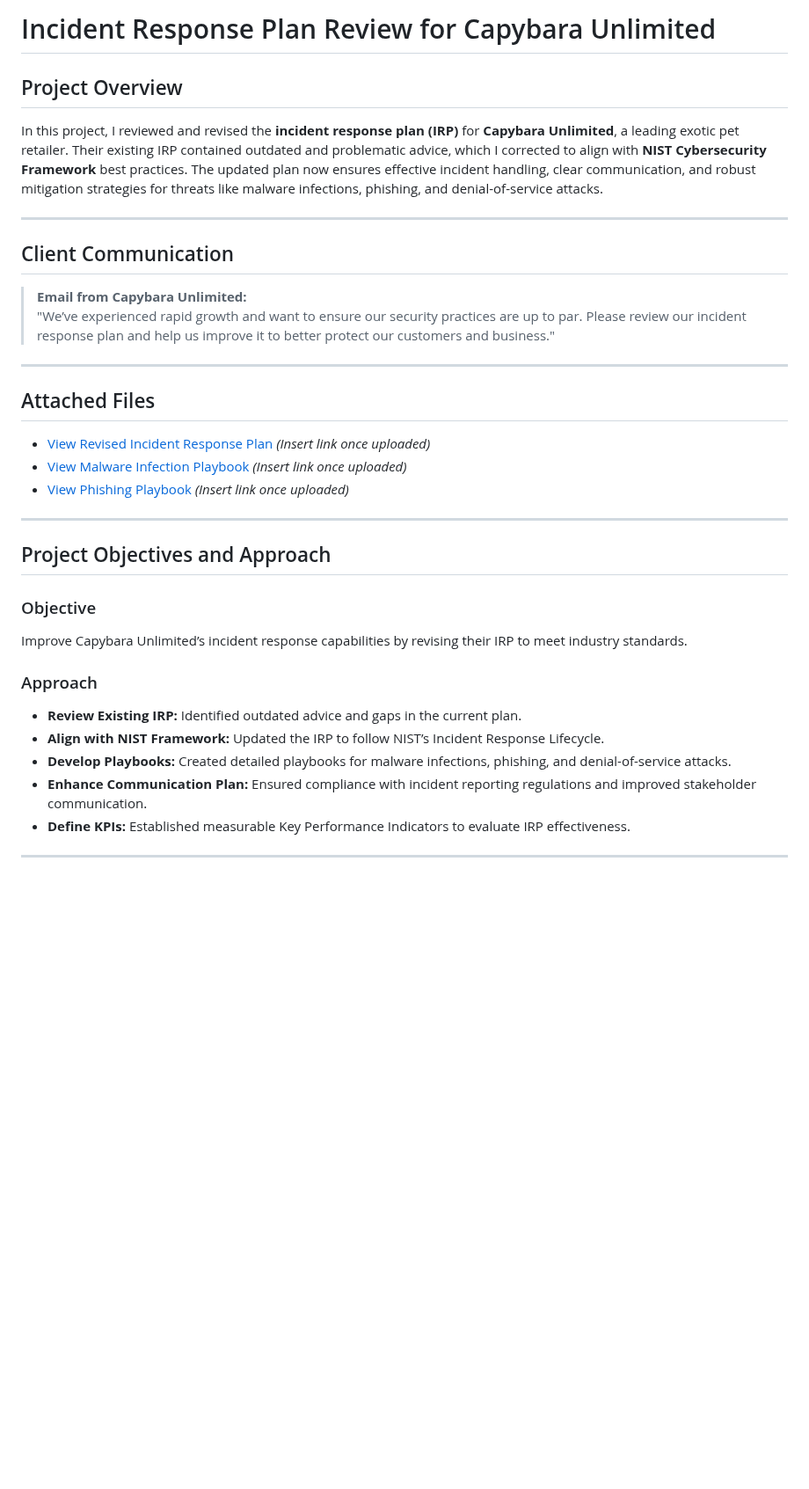
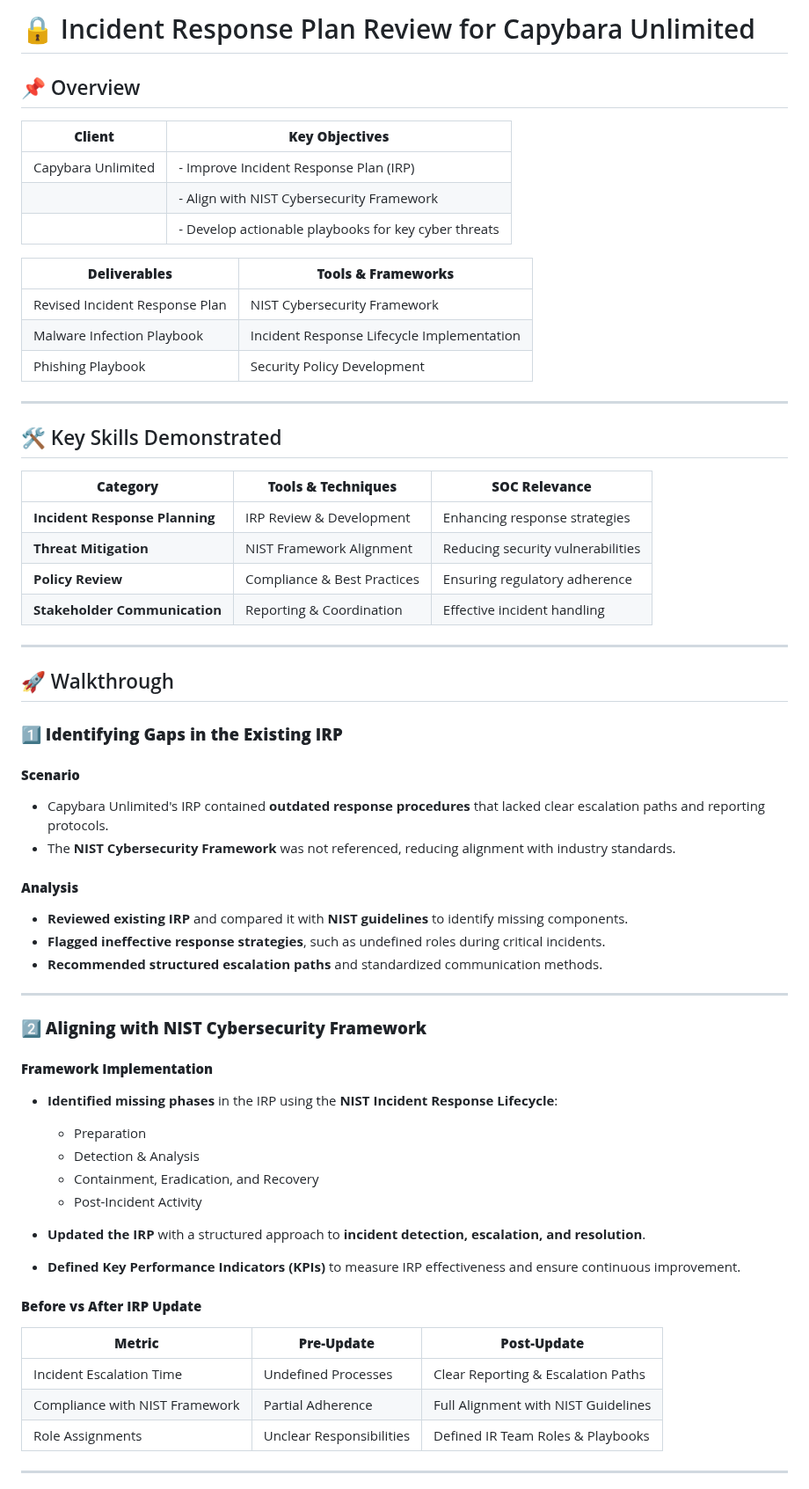
Before and after one commit to EnoMada/EnoMada, a Markdown page: projects/IRP_review_capybara_unlimited.md, the part around one of its changes. Shown at 88% size. Drawn GitHub-style; blank space fills up the shorter version.

```diff
--- a/projects/IRP_review_capybara_unlimited.md
+++ b/projects/IRP_review_capybara_unlimited.md
@@ -1,35 +1,66 @@
-# Incident Response Plan Review for Capybara Unlimited
+# 🔒 Incident Response Plan Review for Capybara Unlimited
 
-## Project Overview
-In this project, I reviewed and revised the **incident response plan (IRP)** for **Capybara Unlimited**, a leading exotic pet retailer. Their existing IRP contained outdated and problematic advice, which I corrected to align with **NIST Cybersecurity Framework** best practices. The updated plan now ensures effective incident handling, clear communication, and robust mitigation strategies for threats like malware infections, phishing, and denial-of-service attacks.
+## 📌 Overview
+
+| **Client**                | **Key Objectives**                                        |
+|---------------------------|----------------------------------------------------------|
+| Capybara Unlimited       | - Improve Incident Response Plan (IRP)                   |
+|                           | - Align with NIST Cybersecurity Framework                |
+|                           | - Develop actionable playbooks for key cyber threats    |
+
+| **Deliverables**          | **Tools & Frameworks**                                   |
+|---------------------------|----------------------------------------------------------|
+| Revised Incident Response Plan | NIST Cybersecurity Framework                        |
+| Malware Infection Playbook     | Incident Response Lifecycle Implementation          |
+| Phishing Playbook              | Security Policy Development                         |
 
 ---
 
-## Client Communication
+## 🛠️ Key Skills Demonstrated
 
-> **Email from Capybara Unlimited:**
-> "We’ve experienced rapid growth and want to ensure our security practices are up to par. Please review our incident response plan and help us improve it to better protect our customers and business."
+| **Category**               | **Tools & Techniques**           | **SOC Relevance**                |
+|---------------------------|--------------------------------|----------------------------------|
+| **Incident Response Planning** | IRP Review & Development      | Enhancing response strategies   |
+| **Threat Mitigation**        | NIST Framework Alignment       | Reducing security vulnerabilities |
+| **Policy Review**           | Compliance & Best Practices    | Ensuring regulatory adherence  |
+| **Stakeholder Communication** | Reporting & Coordination      | Effective incident handling     |
 
 ---
 
-## Attached Files
-- [View Revised Incident Response Plan](#) *(Insert link once uploaded)*
-- [View Malware Infection Playbook](#) *(Insert link once uploaded)*
-- [View Phishing Playbook](#) *(Insert link once uploaded)*
+## 🚀 Walkthrough
+
+### **1️⃣ Identifying Gaps in the Existing IRP**
+
+#### **Scenario**
+- Capybara Unlimited's IRP contained **outdated response procedures** that lacked clear escalation paths and reporting protocols.
+- The **NIST Cybersecurity Framework** was not referenced, reducing alignment with industry standards.
+
+#### **Analysis**
+- **Reviewed existing IRP** and compared it with **NIST guidelines** to identify missing components.
+- **Flagged ineffective response strategies**, such as undefined roles during critical incidents.
+- **Recommended structured escalation paths** and standardized communication methods.
 
 ---
 
-## Project Objectives and Approach
+### **2️⃣ Aligning with NIST Cybersecurity Framework**
 
-### Objective
-Improve Capybara Unlimited’s incident response capabilities by revising their IRP to meet industry standards.
+#### **Framework Implementation**
+- **Identified missing phases** in the IRP using the **NIST Incident Response Lifecycle**:
+  - Preparation
+  - Detection & Analysis
+  - Containment, Eradication, and Recovery
+  - Post-Incident Activity
 
-### Approach
-- **Review Existing IRP:** Identified outdated advice and gaps in the current plan.
-- **Align with NIST Framework:** Updated the IRP to follow NIST’s Incident Response Lifecycle.
-- **Develop Playbooks:** Created detailed playbooks for malware infections, phishing, and denial-of-service attacks.
-- **Enhance Communication Plan:** Ensured compliance with incident reporting regulations and improved stakeholder communication.
-- **Define KPIs:** Established measurable Key Performance Indicators to evaluate IRP effectiveness.
+- **Updated the IRP** with a structured approach to **incident detection, escalation, and resolution**.
+- **Defined Key Performance Indicators (KPIs)** to measure IRP effectiveness and ensure continuous improvement.
+
+#### **Before vs After IRP Update**
+
+| **Metric**                   | **Pre-Update**                   | **Post-Update**                   |
+|------------------------------|---------------------------------|---------------------------------|
+| Incident Escalation Time      | Undefined Processes             | Clear Reporting & Escalation Paths |
+| Compliance with NIST Framework | Partial Adherence               | Full Alignment with NIST Guidelines |
+| Role Assignments              | Unclear Responsibilities        | Defined IR Team Roles & Playbooks  |
 
 ---
 
```
Also changed, not shown: other parts of projects/IRP_review_capybara_unlimited.md (+56 -22 lines).
